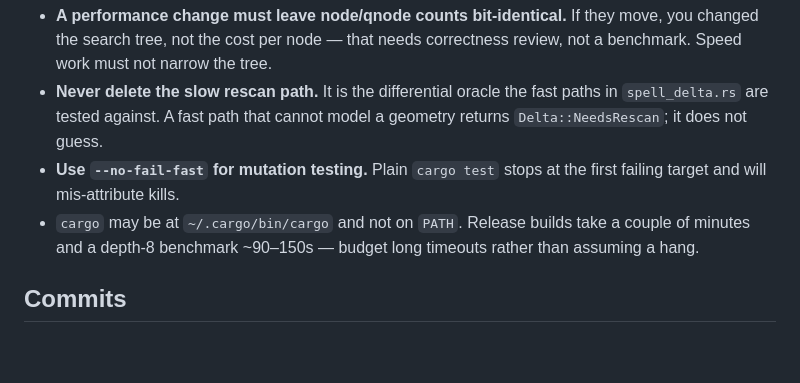
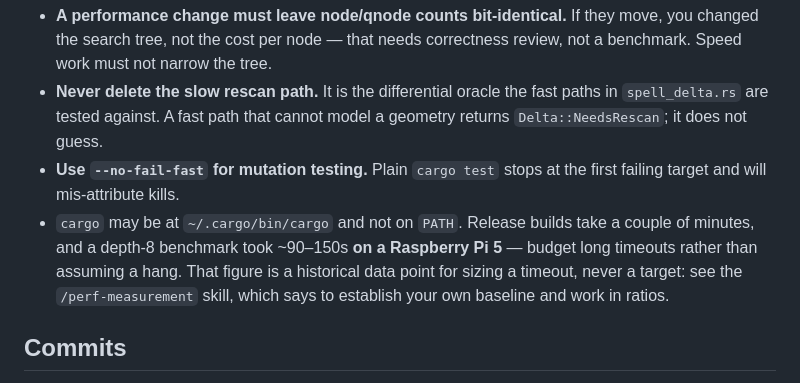
Before and after one commit to AlexCMarty/spell-chess-bot, a Markdown page: CLAUDE.md, the part around the change. Drawn GitHub-style; blank space fills up the shorter version.

Commit message:
docs(perf-measurement): fix the A/B baseline build, attribute the depth-8 figure
Part of #18 (items 1 and 5).

The worktree protocol said:

    git worktree add /tmp/base <commit> && cargo build --release

There is no cd, so the && runs cargo build in the *current* checkout and leaves
/tmp/base unbuilt -- an A/B comparison then times the same binary twice. The
section immediately below it is titled "Traps that have each cost this project an
hour" and its first entry is that class of stale-binary error. Also adds
--examples, without which bench and hotcost are not built at all.

CLAUDE.md carried the skill's "~90-150s" depth-8 figure without the Raspberry Pi 5
attribution or the "do not treat as a target" warning that makes it safe, so it
read as a plain expectation on whatever machine you are on.

The remaining items in #18 (per-figure commit attribution, the qprof invocation,
the target-cpu=native carve-out) are untouched.

Co-Authored-By: Claude Opus 5 <noreply@anthropic.com>
Claude-Session: https://claude.ai/code/session_014ELYdTfsq1cMiFUDFqUGoG

```diff
--- a/CLAUDE.md
+++ b/CLAUDE.md
@@ -77,7 +77,10 @@ disagree, code wins.
 - **Use `--no-fail-fast` for mutation testing.** Plain `cargo test` stops at the first
   failing target and will mis-attribute kills.
 - `cargo` may be at `~/.cargo/bin/cargo` and not on `PATH`. Release builds take a couple of
-  minutes and a depth-8 benchmark ~90–150s — budget long timeouts rather than assuming a hang.
+  minutes, and a depth-8 benchmark took ~90–150s **on a Raspberry Pi 5** — budget long
+  timeouts rather than assuming a hang. That figure is a historical data point for sizing a
+  timeout, never a target: see the `/perf-measurement` skill, which says to establish your
+  own baseline and work in ratios.
 
 ## Commits
 
```
Also changed, not shown: 1 other file.
